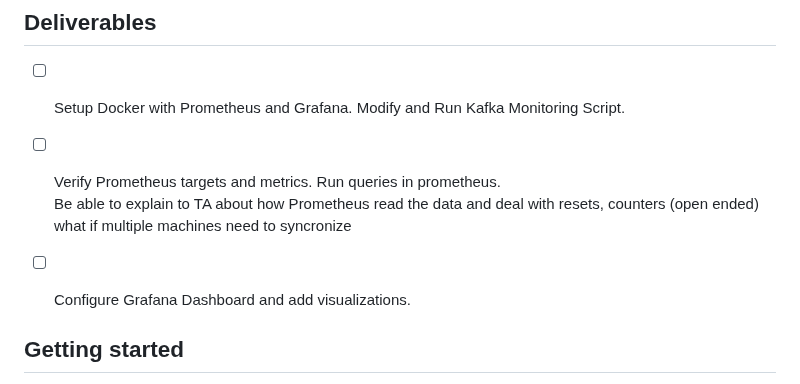
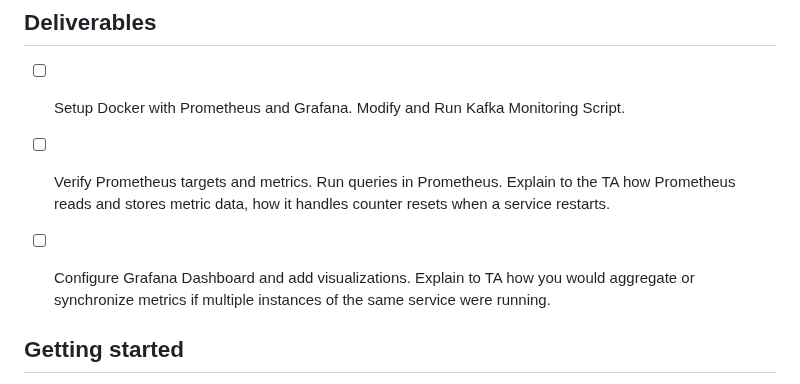
Before and after one commit to mlip-cmu/f2025, a Markdown page: labs/lab08.md, the part around one of its changes. Rendered like a GitHub page.

```diff
--- a/labs/lab08.md
+++ b/labs/lab08.md
@@ -7,11 +7,8 @@ To receive credit for this lab, show your work to the TA during recitation.
 
 ## Deliverables
 - [ ] Setup Docker with Prometheus and Grafana.	Modify and Run Kafka Monitoring Script.
-- [ ] Verify Prometheus targets and metrics. Run queries in prometheus.
-Be able to explain to TA about
-how Prometheus read the data and deal with resets, counters (open ended)
-what if multiple machines need to syncronize
-- [ ] Configure Grafana Dashboard and add visualizations.
+- [ ] Verify Prometheus targets and metrics. Run queries in Prometheus.  Explain to the TA how Prometheus reads and stores metric data, how it handles counter resets when a service restarts.
+- [ ] Configure Grafana Dashboard and add visualizations. Explain to TA how you would aggregate or synchronize metrics if multiple instances of the same service were running.
 
 
 ## Getting started
```
Also changed, not shown: other parts of labs/lab08.md (+3 -3 lines).
